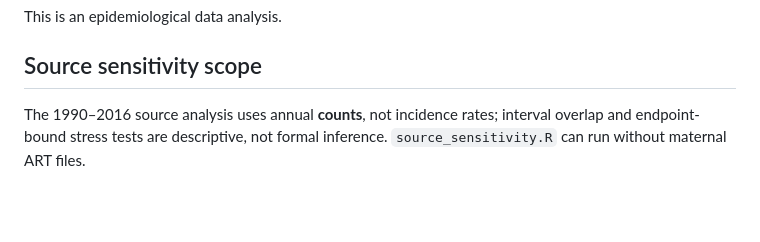
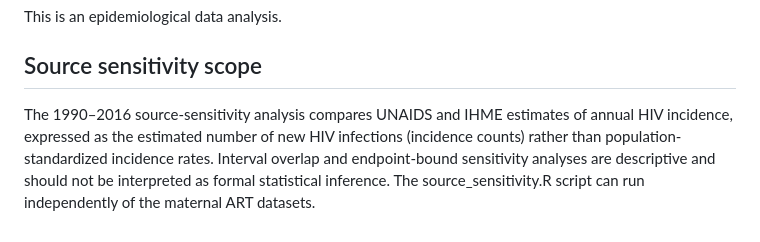
Before and after one commit to mecclest-wq/hiv-prevention-data-reliability, a Markdown page: README.md, the part around the change. GitHub-like rendering; blank space fills up the shorter version.

```diff
--- a/README.md
+++ b/README.md
@@ -68,6 +68,4 @@ percentage-change function
 This is an epidemiological data analysis.
 
 ## Source sensitivity scope
-The 1990–2016 source analysis uses annual **counts**, not incidence rates;
-interval overlap and endpoint-bound stress tests are descriptive, not
-formal inference. `source_sensitivity.R` can run without maternal ART files.
+The 1990–2016 source-sensitivity analysis compares UNAIDS and IHME estimates of annual HIV incidence, expressed as the estimated number of new HIV infections (incidence counts) rather than population-standardized incidence rates. Interval overlap and endpoint-bound sensitivity analyses are descriptive and should not be interpreted as formal statistical inference. The source_sensitivity.R script can run independently of the maternal ART datasets.
```
